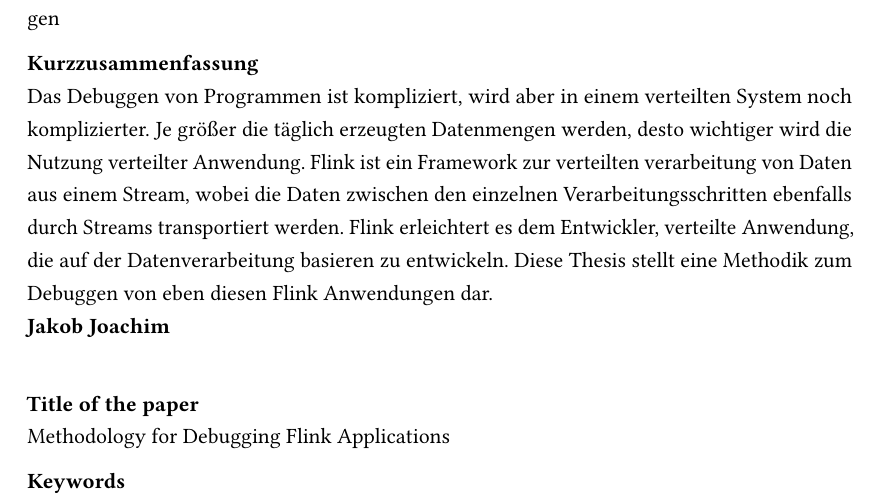
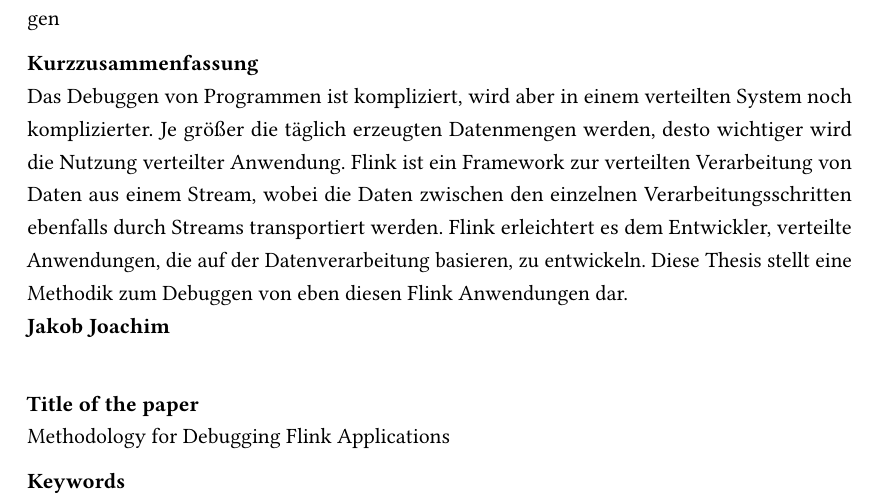
Before and after one commit to jakobjoachim/bachelorThesis, a LaTeX thesis (latex/thesis.tex): part of page 3 of 58, cut so that both start at the same text. Compiled offline with pdfLaTeX; an older LaTeX class or package is replaced by its successor.

Commit message:
mistakes fixed

```diff
--- a/latex/thesis.tex
+++ b/latex/thesis.tex
@@ -106,7 +106,7 @@
 \HAWAbstractPage
 %% German abstract
 {Flink, Debugging, Stream Processing, Methodik zum Debuggen, Java Debuggen, Flink Debuggen}%
-{Das Debuggen von Programmen ist kompliziert, wird aber in einem verteilten System noch komplizierter. Je größer die täglich erzeugten Datenmengen werden, desto wichtiger wird die Nutzung verteilter Anwendung. Flink ist ein Framework zur verteilten verarbeitung von Daten aus einem Stream, wobei die Daten zwischen den einzelnen Verarbeitungsschritten ebenfalls durch Streams transportiert werden. Flink erleichtert es dem Entwickler, verteilte Anwendung, die auf der Datenverarbeitung basieren zu entwickeln. Diese Thesis stellt eine Methodik zum Debuggen von eben diesen Flink Anwendungen dar.}
+{Das Debuggen von Programmen ist kompliziert, wird aber in einem verteilten System noch komplizierter. Je größer die täglich erzeugten Datenmengen werden, desto wichtiger wird die Nutzung verteilter Anwendung. Flink ist ein Framework zur verteilten Verarbeitung von Daten aus einem Stream, wobei die Daten zwischen den einzelnen Verarbeitungsschritten ebenfalls durch Streams transportiert werden. Flink erleichtert es dem Entwickler, verteilte Anwendungen, die auf der Datenverarbeitung basieren, zu entwickeln. Diese Thesis stellt eine Methodik zum Debuggen von eben diesen Flink Anwendungen dar.}
 %% English abstract
 {Flink, Debugging, Stream Processing, Methodology for Debugging, Debugging Java, Debugging Flink}%
 {Debugging Applications is hard, debugging distributed applications is harder and the more massive the amount of data that gets generated every day gets, the higher the need for these distributed applications. Flink is a distributed stream processing framework; it processes data while only using streams. It makes it easy for developers to write these distributed applications to handle the ever-growing amounts of data in the world. This thesis explains how to debug these Flink applications by providing a debugging methodology.}
```
Also changed, not shown: 1 other file.
